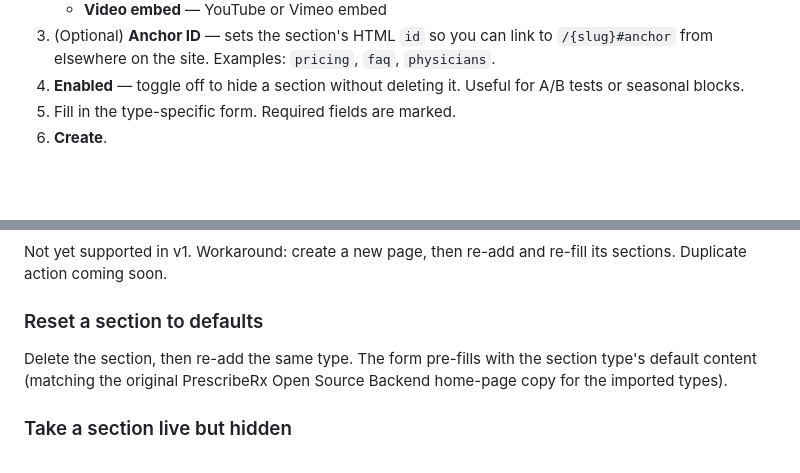
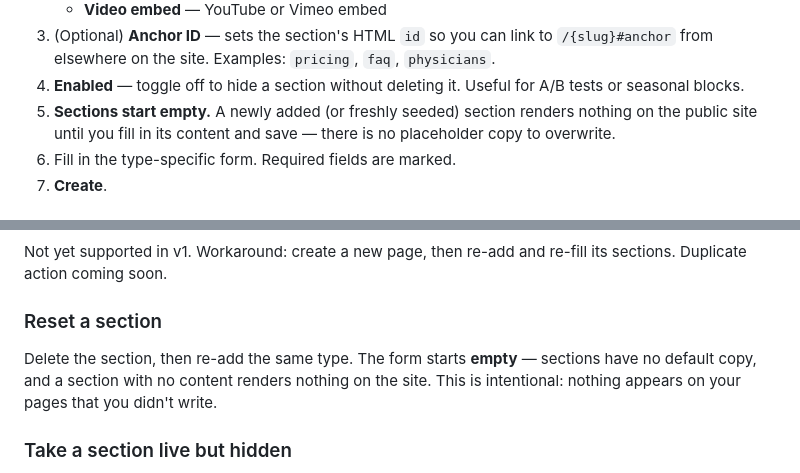
Before and after one commit to Protocol-HRT/PRX-Client-Backend-Framework, a Markdown page: docs/cms/user.md, 2 parts joined by grey strips. Drawn GitHub-style; blank space fills up the shorter version.

```diff
--- a/docs/cms/user.md
+++ b/docs/cms/user.md
@@ -53,6 +53,7 @@ After saving, you'll land on the page's edit screen. Below the page form, the **
    - **Video embed** — YouTube or Vimeo embed
 3. (Optional) **Anchor ID** — sets the section's HTML `id` so you can link to `/{slug}#anchor` from elsewhere on the site. Examples: `pricing`, `faq`, `physicians`.
 4. **Enabled** — toggle off to hide a section without deleting it. Useful for A/B tests or seasonal blocks.
+5. **Sections start empty.** A newly added (or freshly seeded) section renders nothing on the public site until you fill in its content and save — there is no placeholder copy to overwrite.
 5. Fill in the type-specific form. Required fields are marked.
 6. **Create**.
 
@@ -88,8 +89,8 @@ To view a published page from the edit screen, use the **View public page** acti
 ### Make a copy of an existing page
 Not yet supported in v1. Workaround: create a new page, then re-add and re-fill its sections. Duplicate action coming soon.
 
-### Reset a section to defaults
-Delete the section, then re-add the same type. The form pre-fills with the section type's default content (matching the original PrescribeRx Open Source Backend home-page copy for the imported types).
+### Reset a section
+Delete the section, then re-add the same type. The form starts **empty** — sections have no default copy, and a section with no content renders nothing on the site. This is intentional: nothing appears on your pages that you didn't write.
 
 ### Take a section live but hidden
 Add the section with **Enabled** off. When you flip it on later, it appears on the next page load — no other action needed.
```
Also changed, not shown: docs/cms/dev.md (+7 -1 lines), docs/frontend/dev.md (+2 -2 lines).
